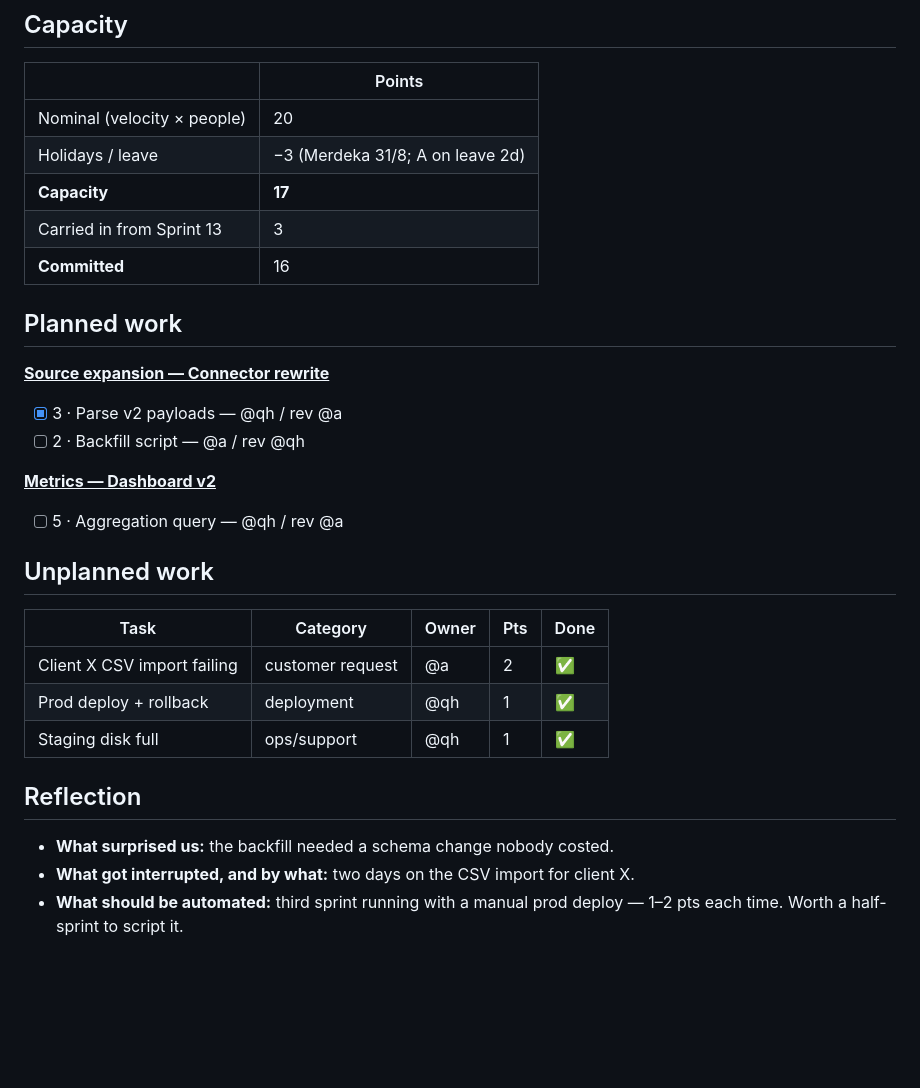
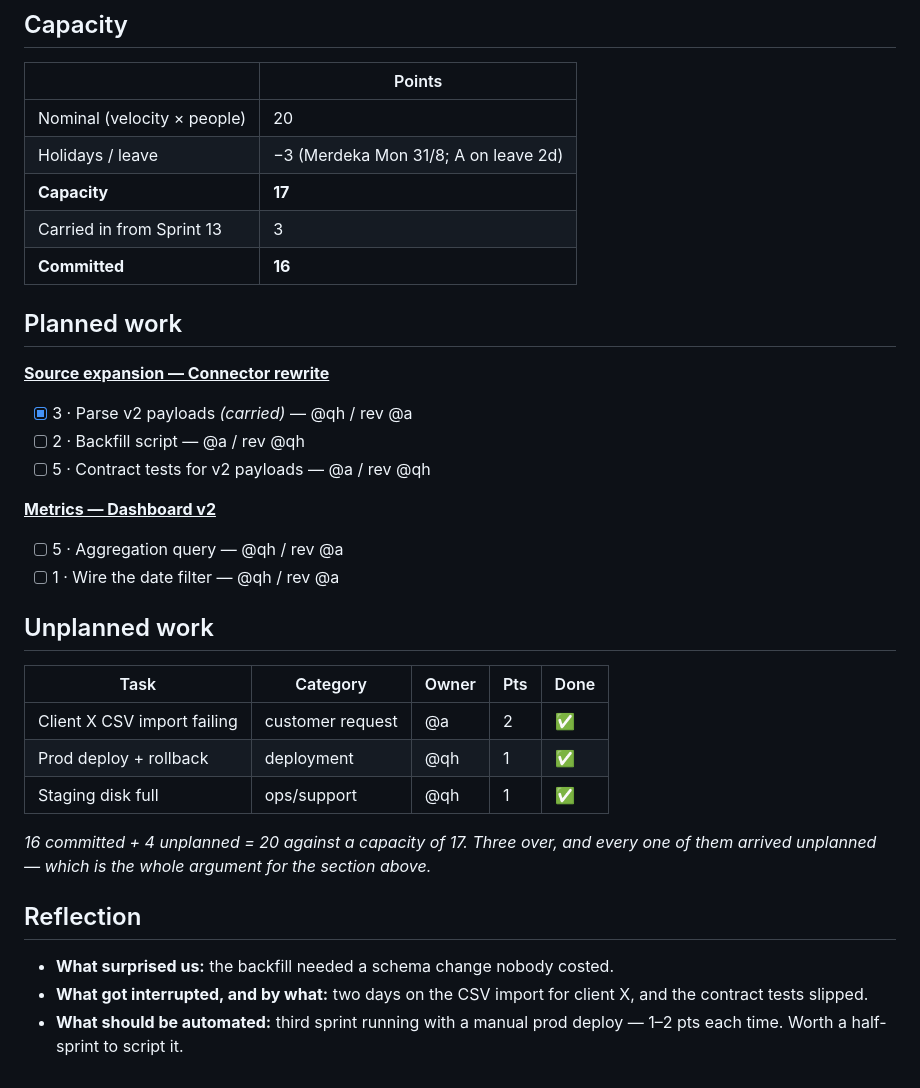
Before and after one commit to Qing-Hao/Mastermind, a Markdown page: templates/sprint.md, the part around one of its changes. GitHub-like rendering; folded sections open; blank space fills up the shorter version.

Commit message:
Make the sprint example add up
The dates and the arithmetic contradicted each other: Merdeka is 31 Aug and
the sprint ran 10-21 Aug, and the task lines summed to 10 against a stated
commitment of 16. An example ledger that does not balance teaches the wrong
thing about a template whose point is that it balances.

Sprint moved to 24 Aug - 4 Sep so the holiday falls inside it, task lines now
sum to the committed 16, and the carried-in item is marked as such so the
carry-over row has something to point at. The closing line states the case
the template exists to make: 16 committed plus 4 unplanned against a capacity
of 17.

```diff
--- a/templates/sprint.md
+++ b/templates/sprint.md
@@ -73,19 +73,21 @@ for nothing when you tally the quarter.
 | | Points |
 |---|---|
 | Nominal (velocity × people) | 20 |
-| Holidays / leave | −3 (Merdeka 31/8; A on leave 2d) |
+| Holidays / leave | −3 (Merdeka Mon 31/8; A on leave 2d) |
 | **Capacity** | **17** |
 | Carried in from Sprint 13 | 3 |
-| **Committed** | 16 |
+| **Committed** | **16** |
 
 ## Planned work
 
 **<u>Source expansion — Connector rewrite</u>**
-- [x] 3 · Parse v2 payloads — @qh / rev @a
+- [x] 3 · Parse v2 payloads *(carried)* — @qh / rev @a
 - [ ] 2 · Backfill script — @a / rev @qh
+- [ ] 5 · Contract tests for v2 payloads — @a / rev @qh
 
 **<u>Metrics — Dashboard v2</u>**
 - [ ] 5 · Aggregation query — @qh / rev @a
+- [ ] 1 · Wire the date filter — @qh / rev @a
 
 ## Unplanned work
 
@@ -95,10 +97,14 @@ for nothing when you tally the quarter.
 | Prod deploy + rollback | deployment | @qh | 1 | ✅ |
 | Staging disk full | ops/support | @qh | 1 | ✅ |
 
+_16 committed + 4 unplanned = 20 against a capacity of 17. Three over, and every
+one of them arrived unplanned — which is the whole argument for the section above._
+
 ## Reflection
 
 - **What surprised us:** the backfill needed a schema change nobody costed.
-- **What got interrupted, and by what:** two days on the CSV import for client X.
+- **What got interrupted, and by what:** two days on the CSV import for client X,
+  and the contract tests slipped.
 - **What should be automated:** third sprint running with a manual prod deploy —
   1–2 pts each time. Worth a half-sprint to script it.
 
```
Also changed, not shown: other parts of templates/sprint.md (+1 -1 lines).
